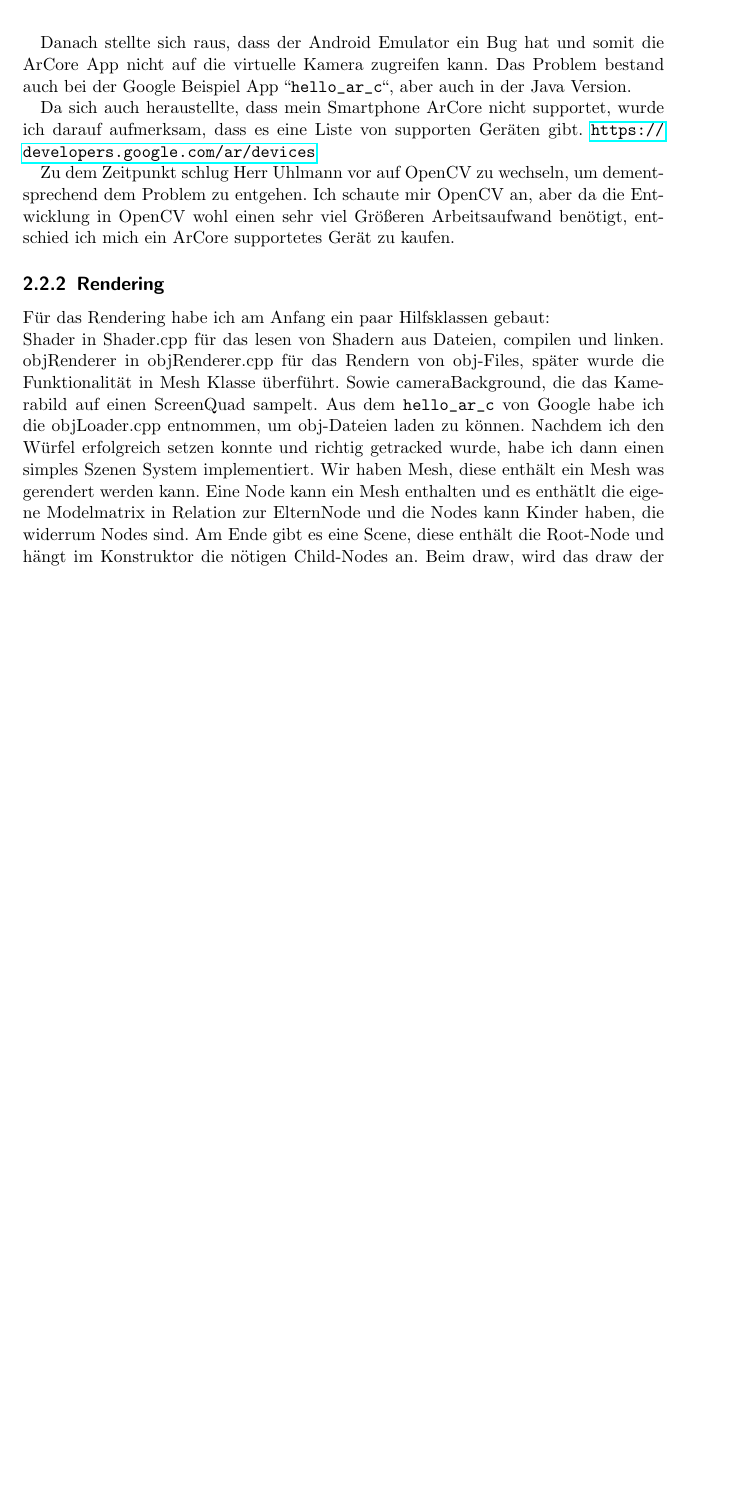
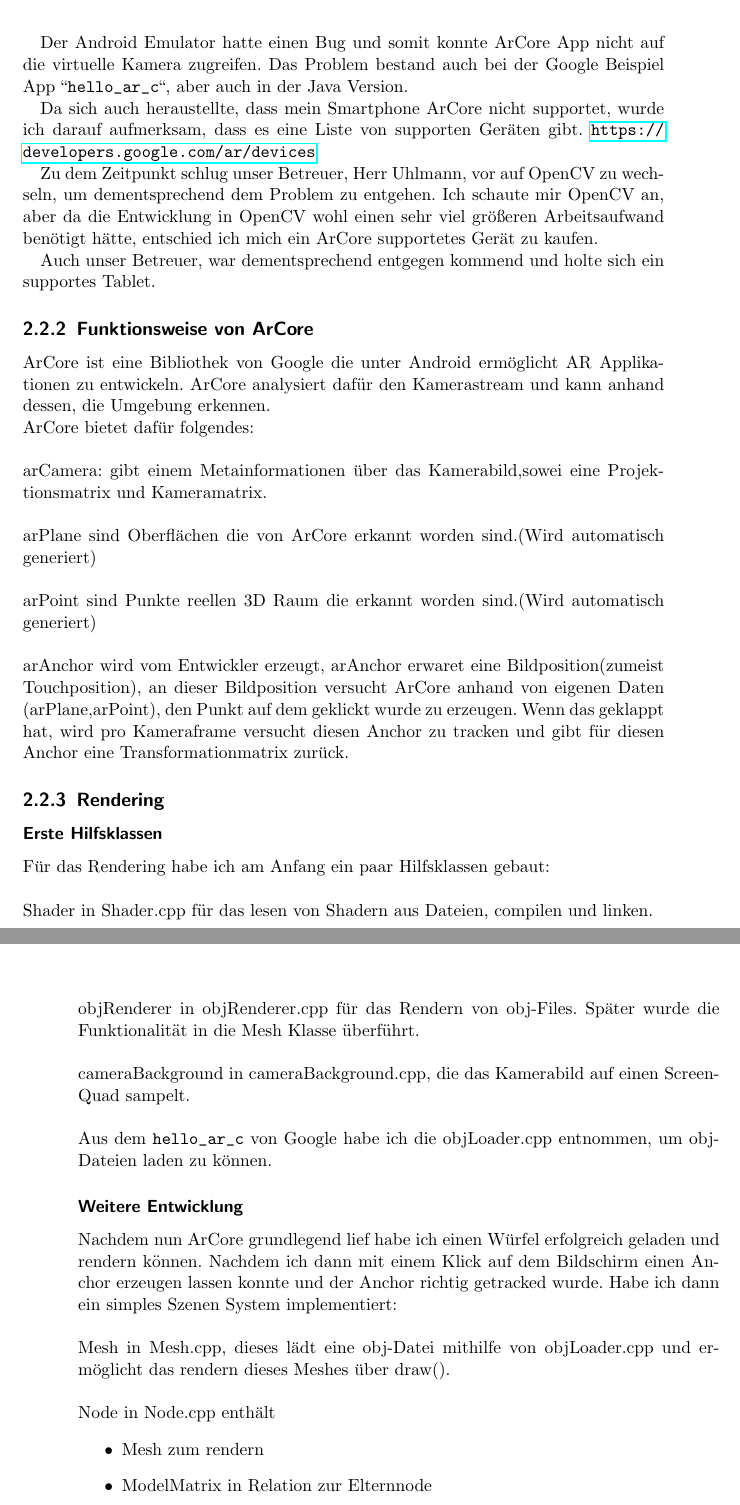
Before and after one commit to DavidEilers/Mobile-Mixed-Reality, a LaTeX thesis (mobilemixedrealityreport/vorlage.tex, which reads mobilemixedrealityreport/arcore.tex): part of page 8 of 13 before the commit and two parts of pages 8 and 9 of 14 after it, the two joined at a grey line, cut so that both start at the same text, the shorter picture padded with empty space. Compiled offline with pdfLaTeX; a LaTeX package or settings file that is missing is left out; an older LaTeX class or package is replaced by its successor.

Commit message:
Fixed some wording and added a section explaining the basics of ARCore

```diff
--- a/mobilemixedrealityreport/arcore.tex
+++ b/mobilemixedrealityreport/arcore.tex
@@ -20,27 +21,50 @@ wenig umschreiben benötigt hat.
 \par
-Danach stellte sich raus, dass der Android Emulator ein Bug hat und somit die ArCore App nicht
-auf die virtuelle Kamera zugreifen kann. Das Problem bestand auch bei der Google Beispiel App
+Der Android Emulator hatte einen Bug und somit konnte ArCore App nicht
+auf die virtuelle Kamera zugreifen. Das Problem bestand auch bei der Google Beispiel App
 ``\verb|hello_ar_c|``, aber auch in der Java Version.
 \par
 Da sich auch heraustellte, dass mein Smartphone ArCore nicht supportet, wurde ich darauf
 aufmerksam, dass es eine Liste von supporten Geräten gibt. \url{https://developers.google.com/ar/devices}
 \par
-Zu dem Zeitpunkt schlug Herr Uhlmann vor auf OpenCV zu wechseln, um dementsprechend dem Problem
+Zu dem Zeitpunkt schlug unser Betreuer, Herr Uhlmann, vor auf OpenCV zu wechseln, um dementsprechend dem Problem
 zu entgehen. Ich schaute mir OpenCV an, aber da die Entwicklung in OpenCV wohl einen sehr viel
-Größeren Arbeitsaufwand benötigt, entschied ich mich ein ArCore supportetes Gerät zu kaufen.
+größeren Arbeitsaufwand benötigt hätte, entschied ich mich ein ArCore supportetes Gerät zu kaufen.
+\par
+Auch unser Betreuer, war dementsprechend entgegen kommend und holte sich ein supportes Tablet.
+
+\subsection{Funktionsweise von ArCore}
+ArCore ist eine Bibliothek von Google die unter Android ermöglicht AR Applikationen zu entwickeln.
+ArCore analysiert dafür den Kamerastream und kann anhand dessen, die Umgebung erkennen.\\
+ArCore bietet dafür folgendes:
+\\ \\
+arCamera: gibt einem Metainformationen über das Kamerabild,sowei eine Projektionsmatrix und Kameramatrix.
+\\ \\
+arPlane sind Oberflächen die von ArCore erkannt worden sind.(Wird automatisch generiert)
+\\ \\
+arPoint sind Punkte reellen 3D Raum die erkannt worden sind.(Wird automatisch generiert)
+\\ \\
+arAnchor wird vom Entwickler erzeugt, arAnchor erwaret eine Bildposition(zumeist Touchposition), an dieser Bildposition versucht ArCore anhand von eigenen Daten (arPlane,arPoint), den Punkt auf dem geklickt wurde zu erzeugen. Wenn das geklappt hat, wird pro Kameraframe versucht diesen Anchor zu tracken und gibt für diesen Anchor eine Transformationmatrix zurück.
+
 
 \subsection{Rendering}
-Für das Rendering habe ich am Anfang ein paar Hilfsklassen gebaut:\\
-Shader in Shader.cpp für das lesen von Shadern aus Dateien, compilen und linken.
-objRenderer in objRenderer.cpp für das Rendern von obj-Files, später wurde die
-Funktionalität in Mesh Klasse überführt.
-Sowie cameraBackground, die das Kamerabild auf einen ScreenQuad sampelt.
+\subsubsection{Erste Hilfsklassen}
+Für das Rendering habe ich am Anfang ein paar Hilfsklassen gebaut:\\ \\
+Shader in Shader.cpp für das lesen von Shadern aus Dateien, compilen und linken.\\ \\
+objRenderer in objRenderer.cpp für das Rendern von obj-Files. Später wurde die
+Funktionalität in die Mesh Klasse überführt.\\ \\
+cameraBackground in cameraBackground.cpp, die das Kamerabild auf einen ScreenQuad sampelt.\\ \\
 Aus dem \verb|hello_ar_c| von Google habe ich die objLoader.cpp entnommen, um obj-Dateien
 laden zu können.
-Nachdem ich den Würfel erfolgreich setzen konnte und richtig getracked wurde, habe ich
-dann einen simples Szenen System implementiert.
-Wir haben Mesh, diese enthält ein Mesh was gerendert werden kann.
-Eine Node kann ein Mesh enthalten und es enthätlt die eigene Modelmatrix in Relation zur
-ElternNode und die Nodes kann Kinder haben, die widerrum Nodes sind.
-Am Ende gibt es eine Scene, diese enthält die Root-Node und hängt im Konstruktor die nötigen
-Child-Nodes an. Beim draw, wird das draw der Root-Node aufgerufen und jede Node ruft widderum
+\subsubsection{Weitere Entwicklung}
+Nachdem nun ArCore grundlegend lief habe ich einen Würfel erfolgreich geladen und rendern können.
+Nachdem ich dann mit einem Klick auf dem Bildschirm einen
+Anchor erzeugen lassen konnte und der Anchor richtig getracked wurde.
+Habe ich dann ein simples Szenen System implementiert:
+\\ \\
+Mesh in Mesh.cpp, dieses lädt eine obj-Datei mithilfe von objLoader.cpp und ermöglicht das rendern dieses Meshes über draw().
+\\ \\
+Node in Node.cpp enthält
+\begin{itemize}
+  \item Mesh zum rendern
+  \item ModelMatrix in Relation zur Elternnode
+  \item Kinder, die auch Nodes sind
```
Also changed, not shown: mobilemixedrealityreport/development.tex (+2 -2 lines), mobilemixedrealityreport/research.tex (+14 -11 lines), mobilemixedrealityreport/summary.tex (+1 -7 lines), mobilemixedrealityreport/arcore.tex (42 more changed lines).
